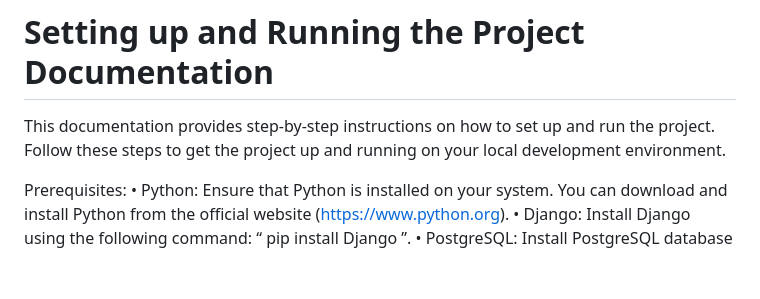
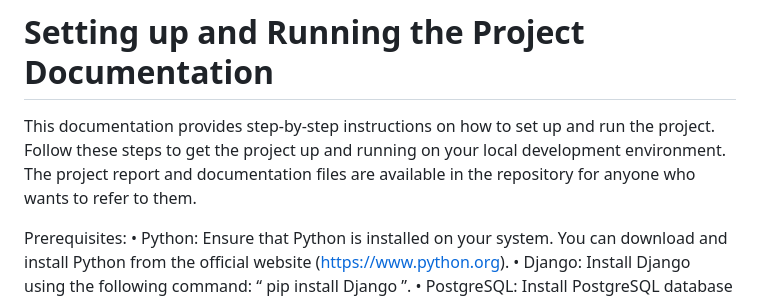
Before and after one commit to anankitpatne12/API-AUCTOPUS, a Markdown page: README.md, the part around the change. Rendered like a GitHub page; blank space fills up the shorter version.

```diff
--- a/README.md
+++ b/README.md
@@ -1,6 +1,7 @@
 # Setting up and Running the Project Documentation
 
 This documentation provides step-by-step instructions on how to set up and run the project. Follow these steps to get the project up and running on your local development environment.
+The project report and documentation files are available in the repository for anyone who wants to refer to them.
 
 Prerequisites:
 •	Python: Ensure that Python is installed on your system. You can download and install Python from the official website (https://www.python.org).
```
